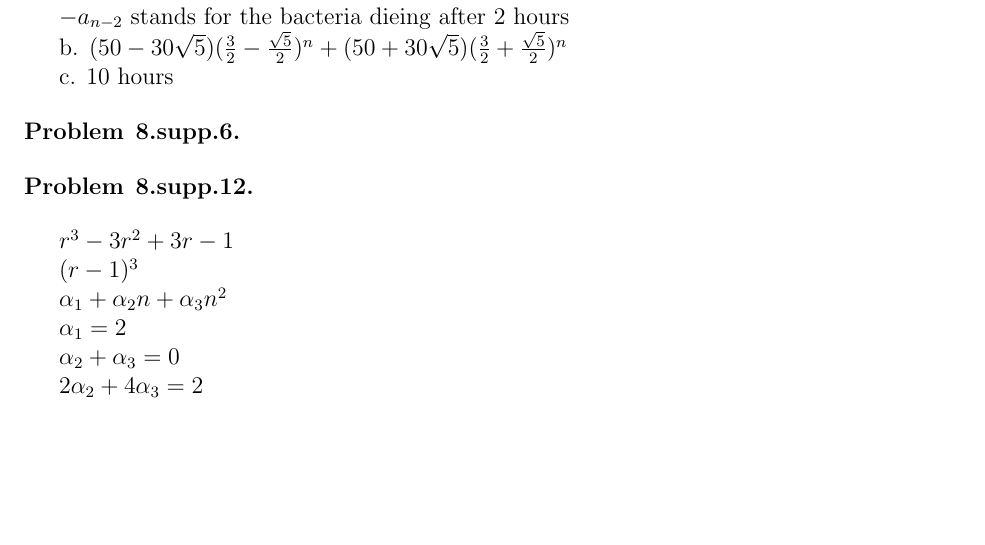
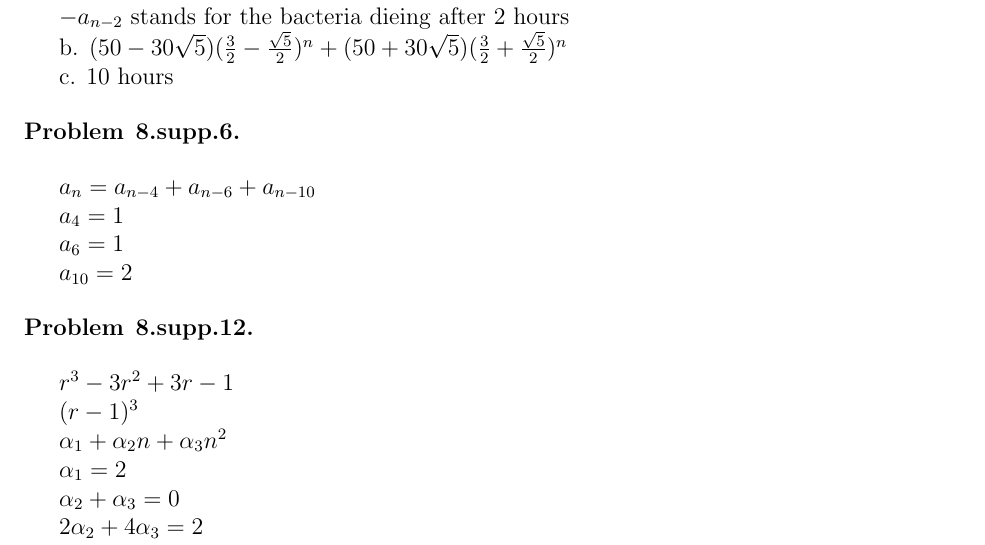
Before and after one commit to benawad/dm2, a LaTeX problem sheet (hw3/hw3.tex): part of page 2 of 2, cut so that both start at the same text, the shorter picture padded with empty space. Compiled offline with pdfLaTeX.

Commit message:
Give up - submit incorrect solution for 1 problem

```diff
--- a/hw3/hw3.tex
+++ b/hw3/hw3.tex
@@ -99,6 +99,13 @@ c. 10 hours
 \begin{problem}{8.supp.6}
 \end{problem}
 
+$a_n = a_{n-4} + a_{n-6} + a_{n-10}$
+
+$a_4 = 1$
+
+$a_6 = 1$
+
+$a_{10} = 2$
 
 
 \begin{problem}{8.supp.12}
```
Also changed, not shown: hw3/hw3.pdf, 1 other file.
